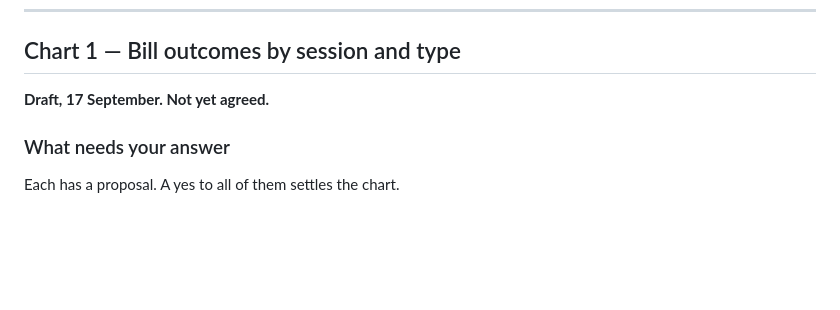
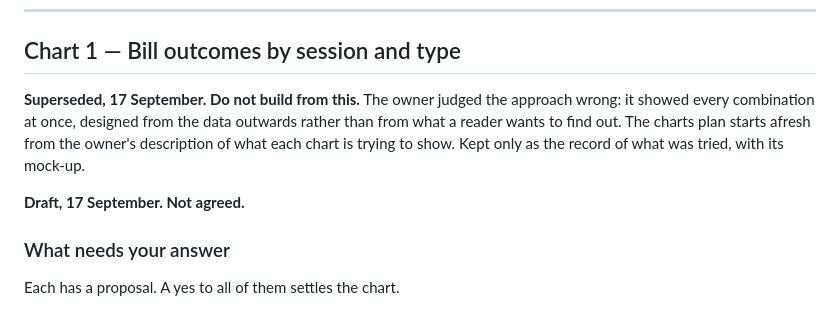
Before and after one commit to comparative-legislative-data/legislativedata, a Markdown page: docs/PHASE-2-CHARTS.md, the part around the change. Drawn GitHub-style; blank space fills up the shorter version.

Commit message:
Chart 1's write-up and mock-up superseded; the charts plan starts afresh
The owner judged the grid wrong: every combination at once, designed from the
data rather than from what a reader wants to find out. The plan now starts from
the owner's description of what each chart is trying to show.

Co-Authored-By: Claude Opus 5 (1M context) <noreply@anthropic.com>

```diff
--- a/docs/PHASE-2-CHARTS.md
+++ b/docs/PHASE-2-CHARTS.md
@@ -13,7 +13,13 @@ was changed.
 
 ## Chart 1 — Bill outcomes by session and type
 
-**Draft, 17 September. Not yet agreed.**
+**Superseded, 17 September. Do not build from this.** The owner judged the
+approach wrong: it showed every combination at once, designed from the data
+outwards rather than from what a reader wants to find out. The charts plan
+starts afresh from the owner's description of what each chart is trying to
+show. Kept only as the record of what was tried, with its mock-up.
+
+**Draft, 17 September. Not agreed.**
 
 ### What needs your answer
 
```
Also changed, not shown: docs/PHASE-2.md (+2 -2 lines).
